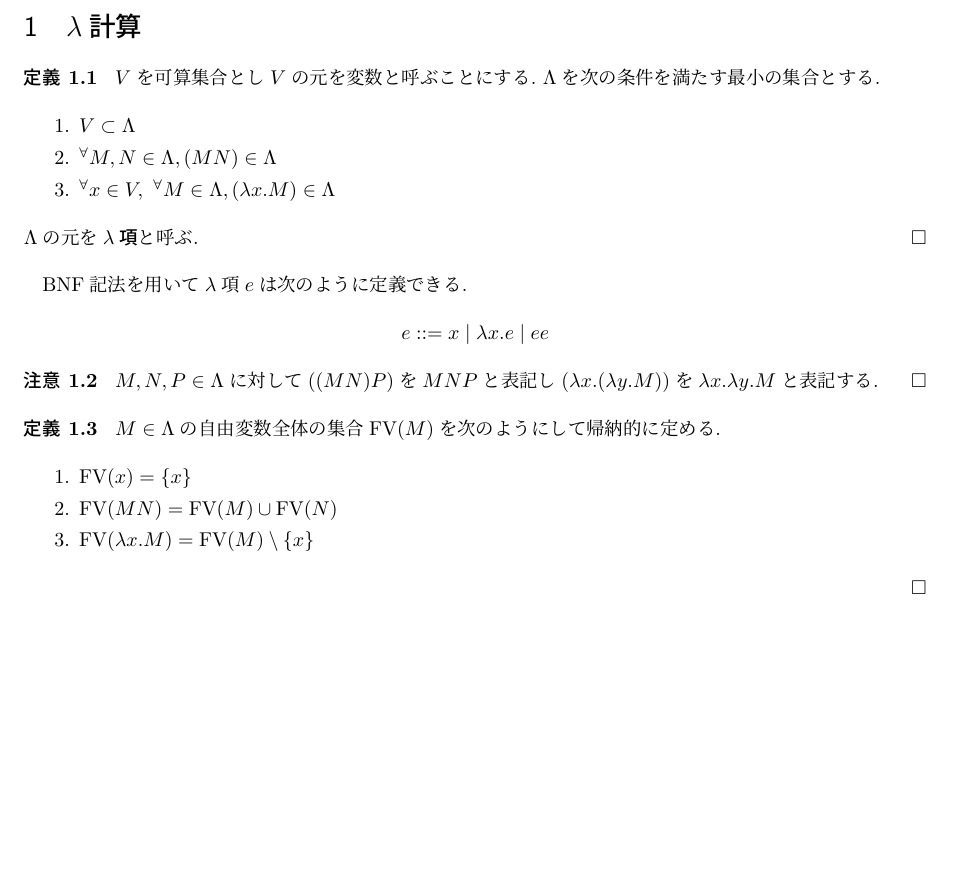
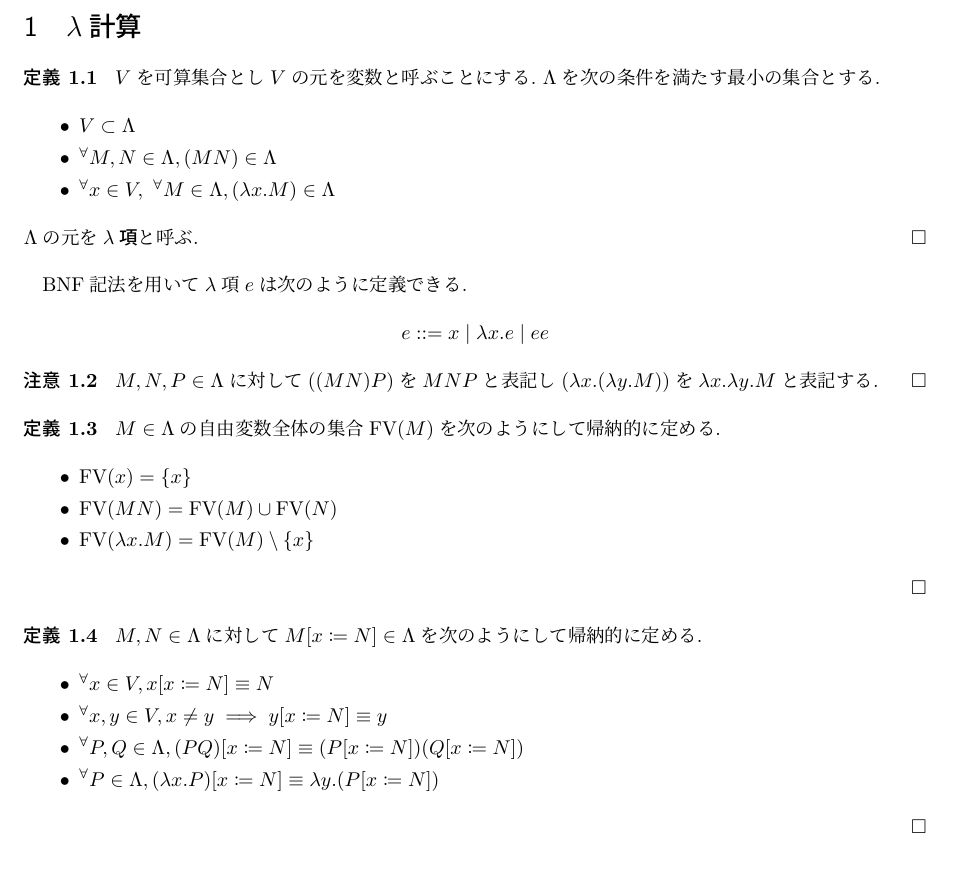
Before and after one commit to ys-math/math-study, a LaTeX document (lambda-calculus/main.tex, which reads lambda-calculus/ch01.tex): part of page 3 of 3, cut so that both start at the same text. Compiled offline with upLaTeX and dvipdfmx.

Commit message:
feat(lambda_calculus): add a definition for substitution

```diff
--- a/lambda-calculus/ch01.tex
+++ b/lambda-calculus/ch01.tex
@@ -2,11 +2,11 @@
 
 \begin{definition}
 $V$を可算集合とし$V$の元を変数と呼ぶことにする.\ $\Lambda$を次の条件を満たす最小の集合とする.
-\begin{enumerate}
+\begin{itemize}
     \item $V \subset \Lambda$
     \item ${^{\forall}}M, N \in \Lambda, (M N) \in \Lambda$
     \item ${^{\forall}}x \in V,\ {^{\forall}}M \in \Lambda, (\lambda x.M) \in \Lambda$
-\end{enumerate}
+\end{itemize}
 $\Lambda$の元を\textbf{$\lambda$項}と呼ぶ.
 \hfill $\square$
 \end{definition}
@@ -23,10 +23,21 @@ $M,N,P \in \Lambda$に対して$((M N) P)$を$M N P$と表記し$(\lambda x.(\la
 
 \begin{definition}
 $M \in \Lambda$の自由変数全体の集合$\textrm{FV}(M)$を次のようにして帰納的に定める.
-\begin{enumerate}
+\begin{itemize}
     \item $\textrm{FV}(x) = \{x\}$
     \item $\textrm{FV}(M N) = \textrm{FV}(M) \cup \textrm{FV}(N)$
     \item $\textrm{FV}(\lambda x.M) = \textrm{FV}(M) \setminus \{x\}$
-\end{enumerate}
+\end{itemize}
 \hfill $\square$
 \end{definition}
+
+\begin{definition}
+$M, N \in \Lambda$に対して$M \lbrack x \coloneq N \rbrack \in \Lambda$を次のようにして帰納的に定める.
+\begin{itemize}
+    \item ${^{\forall}}x \in V, x \lbrack x \coloneq N \rbrack \equiv N$
+    \item ${^{\forall}}x,y \in V, x \neq y \implies y \lbrack x \coloneq N \rbrack \equiv y$
+    \item ${^{\forall}}P,Q \in \Lambda, (PQ) \lbrack x \coloneq N \rbrack \equiv (P \lbrack x \coloneq N \rbrack)(Q \lbrack x \coloneq N \rbrack)$
+    \item ${^{\forall}}P \in \Lambda, (\lambda x.P) \lbrack x \coloneq N \rbrack \equiv \lambda y.(P \lbrack x \coloneq N \rbrack)$
+\end{itemize}
+\hfill $\square$
+\end{definition}
```
